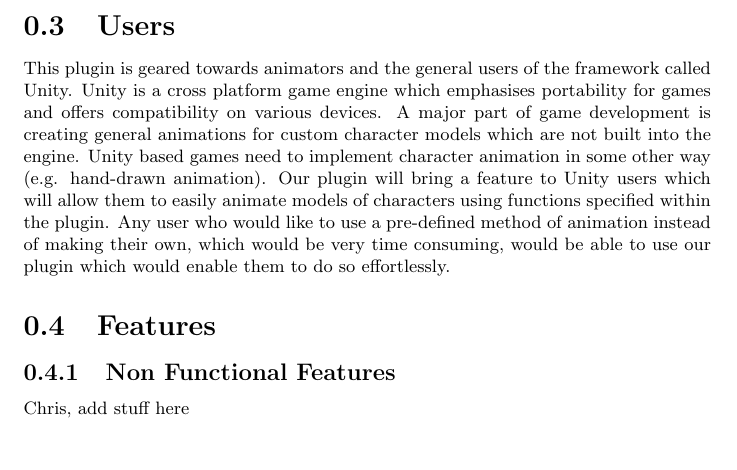
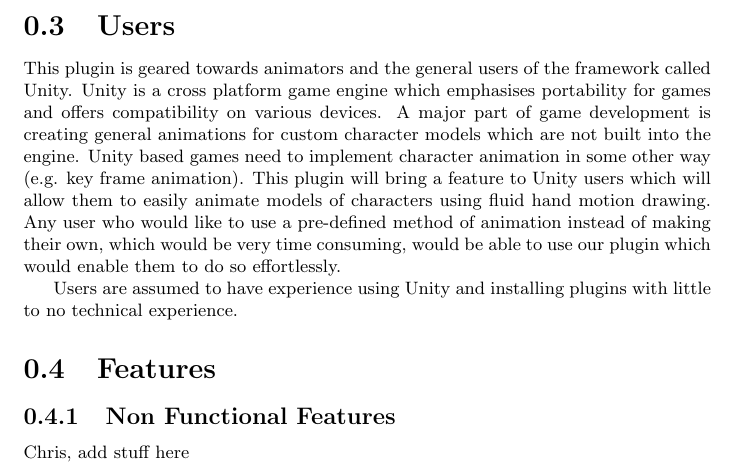
Before and after one commit to TwistTheNeil/swell-animations-docs, a LaTeX document (Customer.Requirements/tex/CR.tex, which reads Customer.Requirements/tex/modules/users.tex): part of page 3 of 4, cut so that both start at the same text. Compiled offline with pdfLaTeX.

Commit message:
Change wording

```diff
--- a/Customer.Requirements/tex/modules/users.tex
+++ b/Customer.Requirements/tex/modules/users.tex
@@ -1,2 +1,4 @@
 \section{Users}
-This plugin is geared towards animators and the general users of the framework called Unity. Unity is a cross platform game engine which emphasises portability for games and offers compatibility on various devices. A major part of game development is creating general animations for custom character models which are not built into the engine. Unity based games need to implement character animation in some other way (e.g. hand-drawn animation). Our plugin will bring a feature to Unity users which will allow them to easily animate models of characters using functions specified within the plugin. Any user who would like to use a pre-defined method of animation instead of making their own, which would be very time consuming, would be able to use our plugin which would enable them to do so effortlessly.
+This plugin is geared towards animators and the general users of the framework called Unity. Unity is a cross platform game engine which emphasises portability for games and offers compatibility on various devices. A major part of game development is creating general animations for custom character models which are not built into the engine. Unity based games need to implement character animation in some other way (e.g. key frame animation). This plugin will bring a feature to Unity users which will allow them to easily animate models of characters using fluid hand motion drawing. Any user who would like to use a pre-defined method of animation instead of making their own, which would be very time consuming, would be able to use our plugin which would enable them to do so effortlessly.
+
+Users are assumed to have experience using Unity and installing plugins with little to no technical experience.
```
